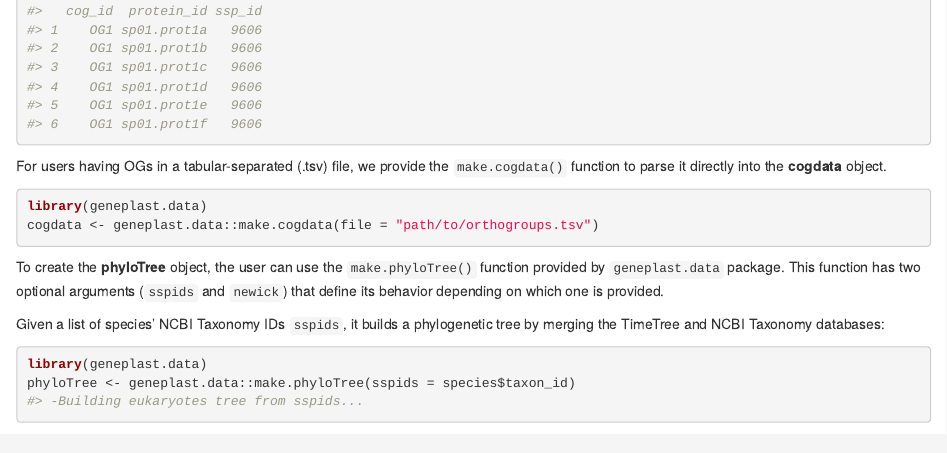
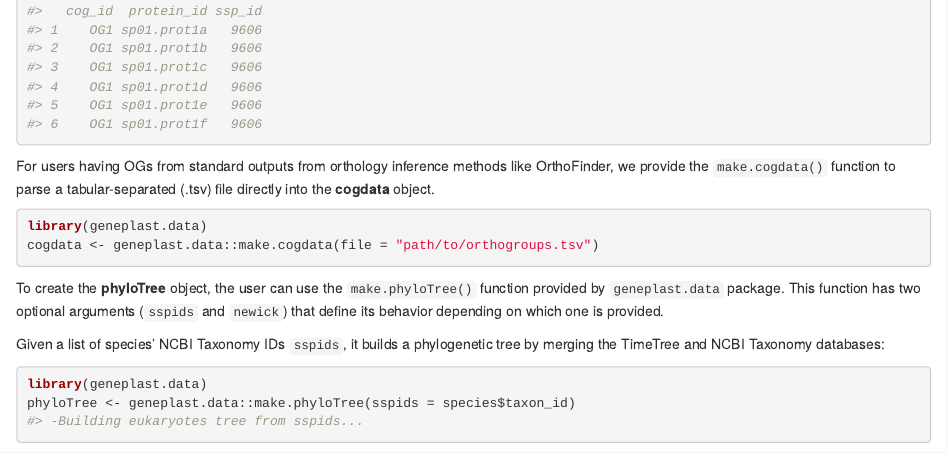
Before and after one commit to leofields/geneplast.data, an R Markdown document (vignettes/geneplastdata.Rmd): the page in a window 1100 px wide, from 3120 px down. Rendered offline with R 4.5, knitr and Pandoc, with nearby package versions; drawn as R Markdown's standard HTML page in place of the format the file asks for; some code elsewhere in the file could not run offline.

Commit message:
doc: improving package vignette

````diff
--- a/vignettes/geneplastdata.Rmd
+++ b/vignettes/geneplastdata.Rmd
@@ -142,7 +142,7 @@ species_name_lookup <- species |> dplyr::select(taxon_id, scientific_name) |> ti
 cogdata[["ssp_id"]] <- species_taxid_lookup[stri_split_fixed(cogdata[["protein_id"]], pattern = ".", n = 2, simplify = T)[,1]]
 head(cogdata)
 ```
-For users having OGs in a tabular-separated (.tsv) file, we provide the `make.cogdata()` function to parse it directly into the **cogdata** object.
+For users having OGs from standard outputs from orthology inference methods like OrthoFinder, we provide the `make.cogdata()` function to parse a tabular-separated (.tsv) file directly into the **cogdata** object.
 ```{r, eval=FALSE}
 library(geneplast.data)
 cogdata <- geneplast.data::make.cogdata(file = "path/to/orthogroups.tsv")
````
